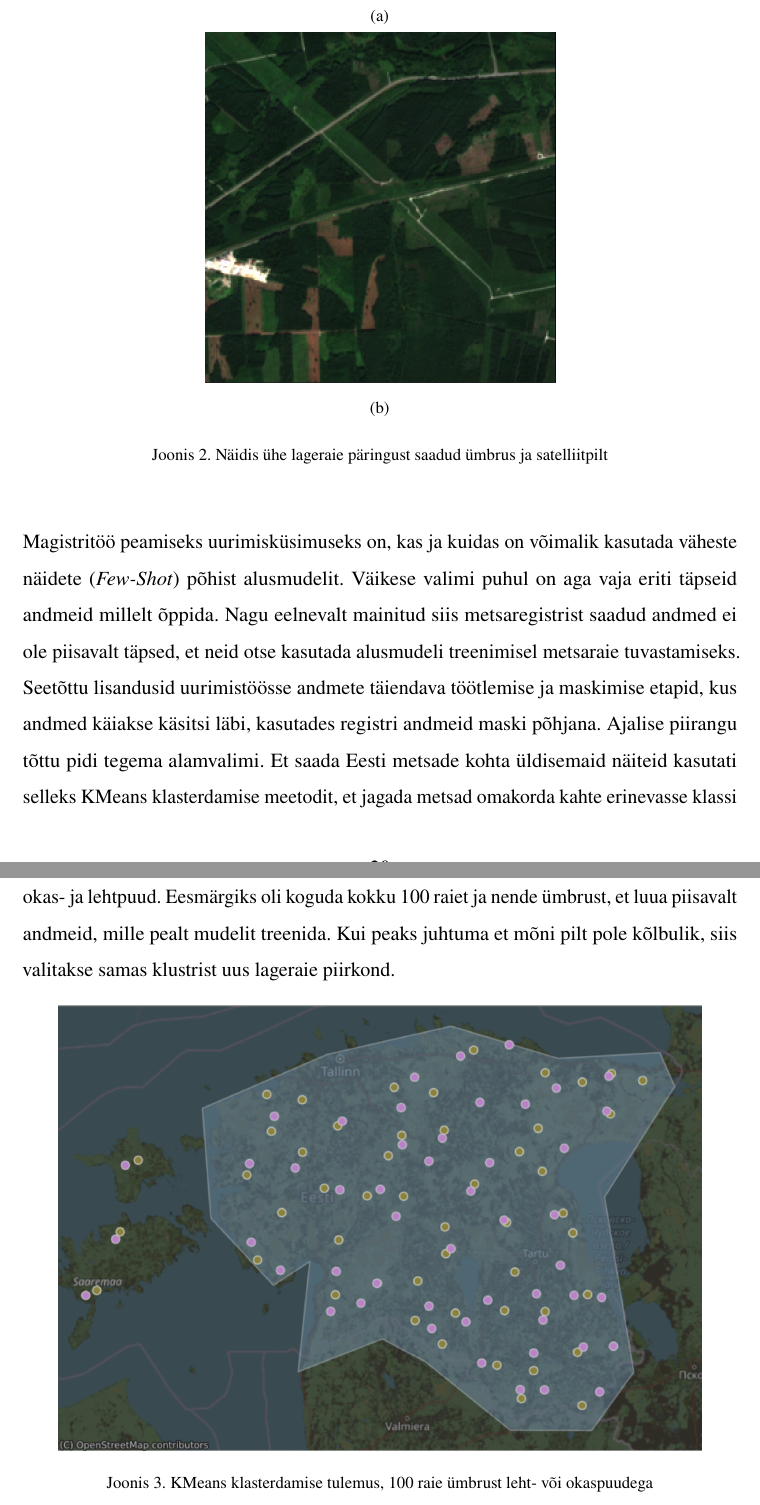
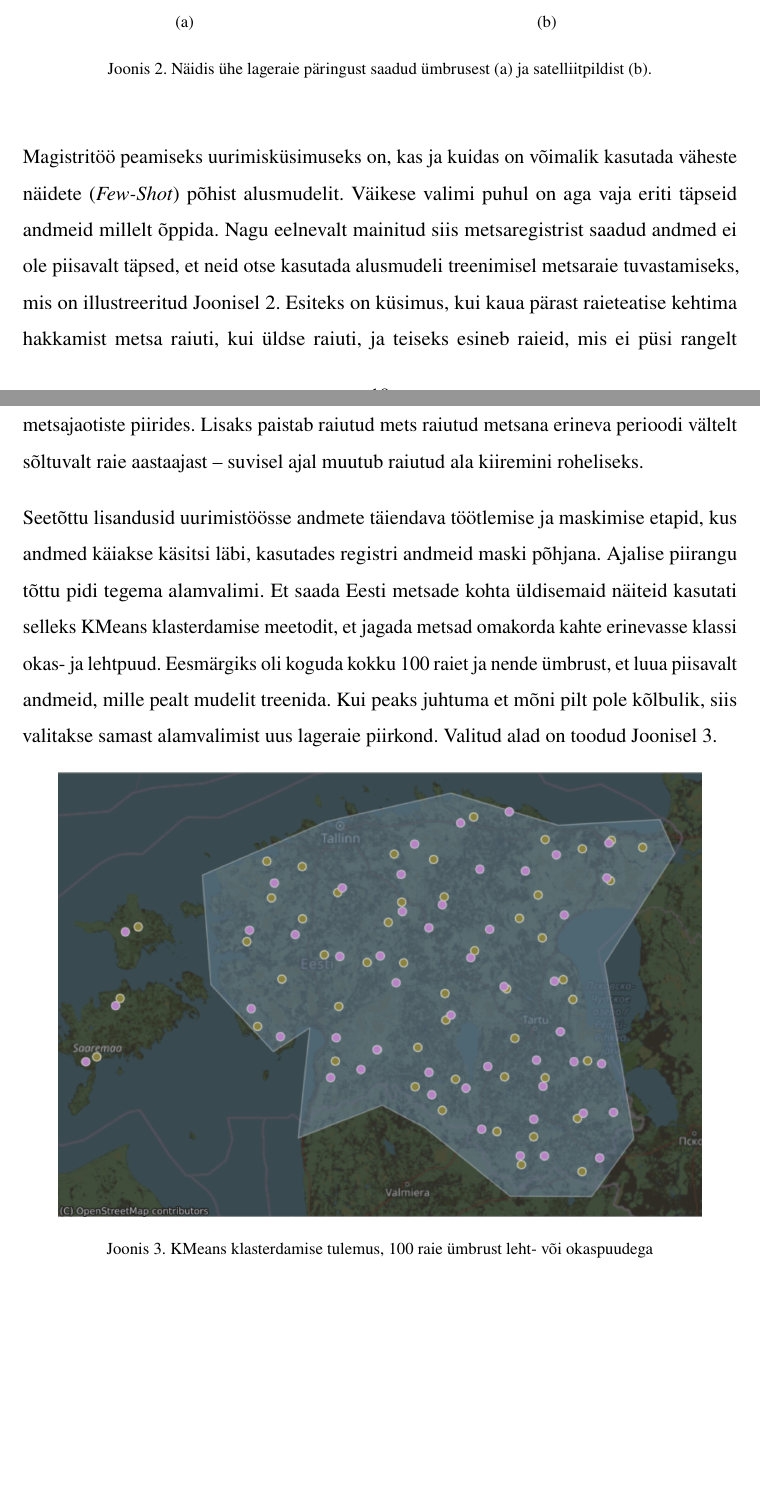
Before and after one commit to KristjanLuik/masters-thesis, a LaTeX thesis (main.tex, which reads chapters/andmestiku_loomine.tex): two parts of pages 20 and 21 of 59 before the commit and two parts of pages 19 and 20 of 58 after it, joined at a grey line, cut so that both start at the same text, the shorter picture padded with empty space. Compiled offline with pdfLaTeX.

Commit message:
Pisiparandused/häälestused

```diff
--- a/chapters/andmestiku_loomine.tex
+++ b/chapters/andmestiku_loomine.tex
@@ -27,25 +27,32 @@ kontekstis kasutatakse polügoone, et täpselt määratleda geograafilisi alasid
 
 \begin{figure}[H]
     \centering
-    \begin{subfigure}[b]{0.7\textwidth} % Set width for side-by-side arrangement
-        \centering
-        \includegraphics[width=0.7\textwidth]{figures/andmestik/er_id_is_3308099.png}
-        \caption{}
-        \label{fig:umbrusexample}
-    \end{subfigure}
-    % Second subfigure
-    \begin{subfigure}{0.7\textwidth}
-        \centering
-        \includegraphics[width=0.7\textwidth]{figures/andmestik/lr_3308099_TCI.png}
-        \caption{} % Leave caption empty to automatically label this subfigure as (b)
-        \label{fig:satellite_example}
-    \end{subfigure}
+    \hspace{-0.5cm}\subfloat[]{{\includegraphics[width=0.5\textwidth]{figures/andmestik/er_id_is_3308099.png}
+    	}}
+    %\begin{subfigure}[b]{0.5\textwidth} % Set width for side-by-side arrangement
+    %    \centering
+    %    \includegraphics[width=0.5\textwidth]{figures/andmestik/er_id_is_3308099.png}
+    %    \caption{}
+    %    \label{fig:umbrusexample}
+    %\end{subfigure}
+    %% Second subfigure
+    \subfloat[]{{\includegraphics[width=0.5\textwidth]{figures/andmestik/lr_3308099_TCI.png}
+}}
 
+    %\begin{subfigure}{0.5\textwidth}
+    %   \centering
+    %    \includegraphics[width=0.5\textwidth]{figures/andmestik/lr_3308099_TCI.png}
+    %    \caption{} % Leave caption empty to automatically label this subfigure as (b)
+    %    \label{fig:satellite_example}
+    %\end{subfigure}
+
+    \caption{Näidis ühe lageraie päringust saadud ümbrusest (a) ja satelliitpildist (b).}
     \label{fig:sidebyside_teatis_sat_img}
-    \caption{Näidis ühe lageraie päringust saadud ümbrus ja satelliitpilt}
 \end{figure}
 
-Magistritöö peamiseks uurimisküsimuseks on, kas ja kuidas on võimalik kasutada väheste näidete (\textit{Few-Shot}) põhist alusmudelit. Väikese valimi puhul on aga vaja eriti täpseid andmeid millelt õppida. Nagu eelnevalt mainitud siis metsaregistrist saadud andmed ei ole piisavalt täpsed, et neid otse kasutada alusmudeli treenimisel metsaraie tuvastamiseks. Seetõttu lisandusid uurimistöösse andmete täiendava töötlemise ja maskimise etapid, kus andmed käiakse käsitsi läbi, kasutades registri andmeid maski põhjana. Ajalise piirangu tõttu pidi tegema alamvalimi. Et saada Eesti metsade kohta üldisemaid näiteid kasutati selleks KMeans klasterdamise meetodit, et jagada metsad omakorda kahte erinevasse klassi okas- ja lehtpuud. Eesmärgiks oli koguda kokku 100 raiet ja nende ümbrust, et luua piisavalt andmeid, mille pealt mudelit treenida. Kui peaks juhtuma et mõni pilt pole kõlbulik, siis valitakse samas klustrist uus lageraie piirkond.
+Magistritöö peamiseks uurimisküsimuseks on, kas ja kuidas on võimalik kasutada väheste näidete (\textit{Few-Shot}) põhist alusmudelit. Väikese valimi puhul on aga vaja eriti täpseid andmeid millelt õppida. Nagu eelnevalt mainitud siis metsaregistrist saadud andmed ei ole piisavalt täpsed, et neid otse kasutada alusmudeli treenimisel metsaraie tuvastamiseks, mis on illustreeritud Joonisel \ref{fig:sidebyside_teatis_sat_img}. Esiteks on küsimus, kui kaua pärast raieteatise kehtima hakkamist metsa raiuti, kui üldse raiuti, ja teiseks esineb raieid, mis ei püsi rangelt metsajaotiste piirides. Lisaks paistab raiutud mets raiutud metsana erineva perioodi vältelt sõltuvalt raie aastaajast -- suvisel ajal muutub raiutud ala kiiremini roheliseks.
+
+Seetõttu lisandusid uurimistöösse andmete täiendava töötlemise ja maskimise etapid, kus andmed käiakse käsitsi läbi, kasutades registri andmeid maski põhjana. Ajalise piirangu tõttu pidi tegema alamvalimi. Et saada Eesti metsade kohta üldisemaid näiteid kasutati selleks KMeans klasterdamise meetodit, et jagada metsad omakorda kahte erinevasse klassi okas- ja lehtpuud. Eesmärgiks oli koguda kokku 100 raiet ja nende ümbrust, et luua piisavalt andmeid, mille pealt mudelit treenida. Kui peaks juhtuma et mõni pilt pole kõlbulik, siis valitakse samast alamvalimist uus lageraie piirkond. Valitud alad on toodud Joonisel \ref{fig:kmeans}.
 
 \begin{figure}[H]
     \centering
```
Also changed, not shown: chapters/andmestiku_loomine.tex (8 more changed lines).
